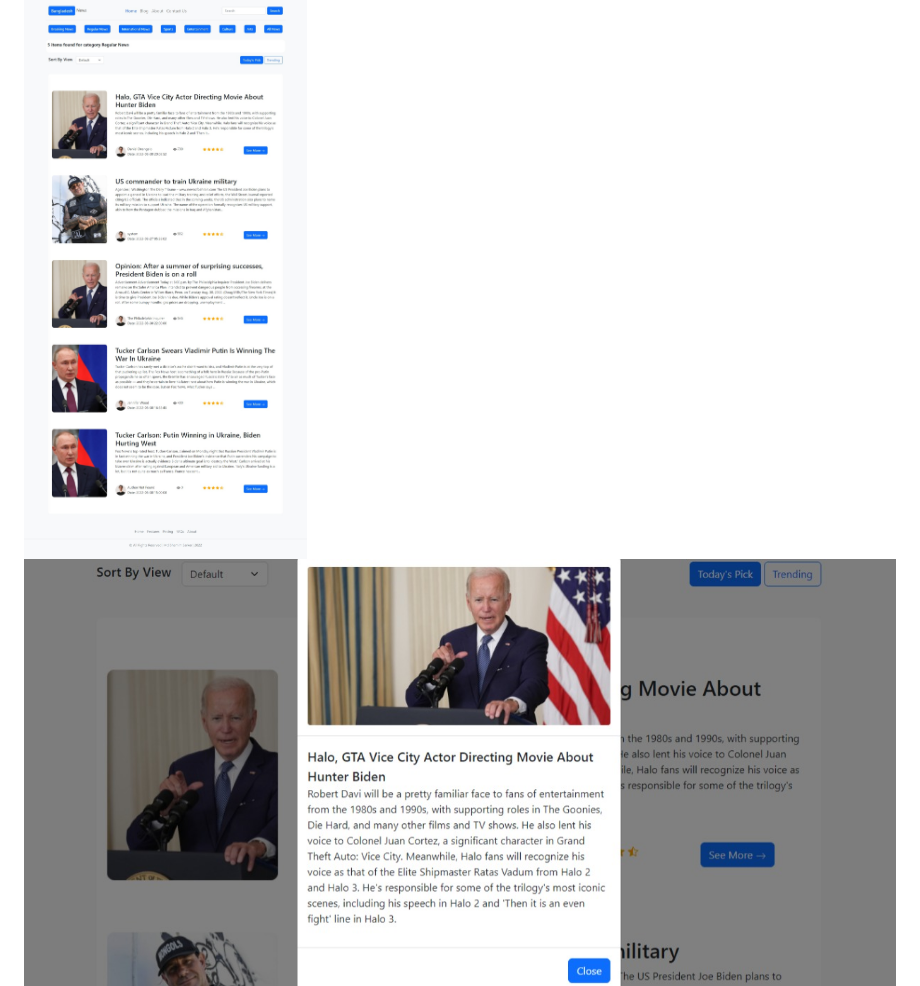
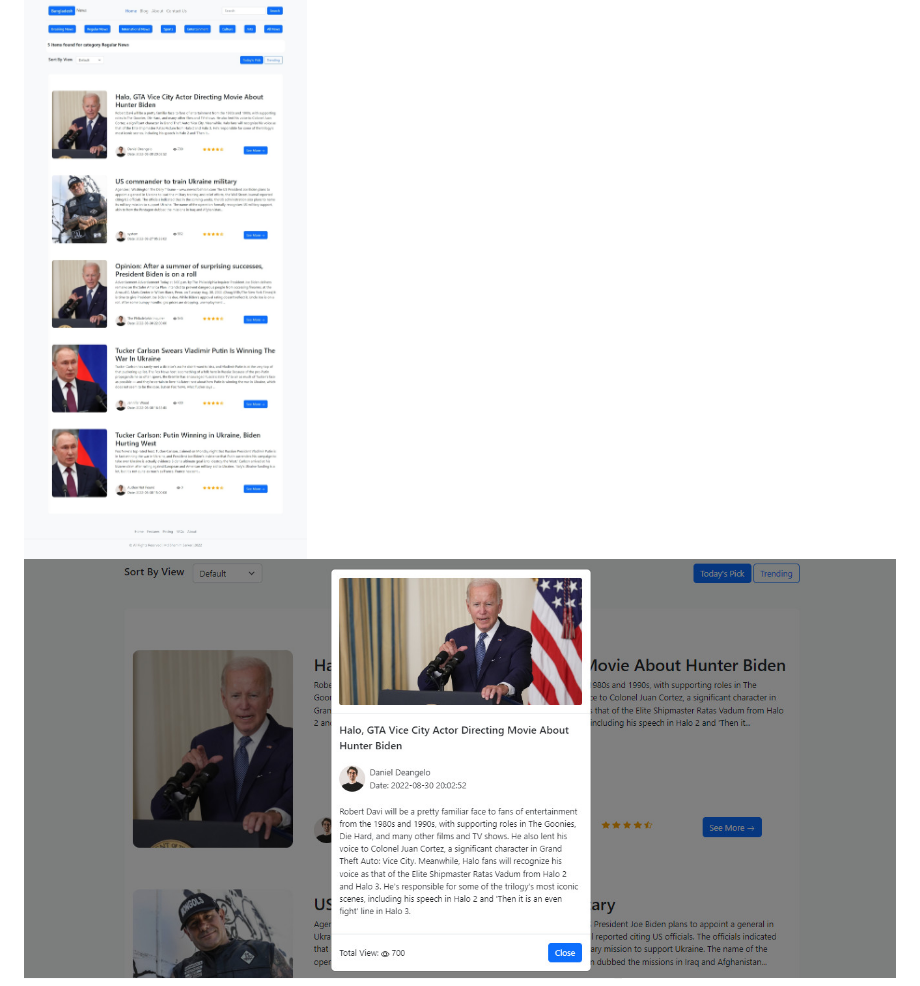
Before and after one commit to md-shamim-sarker/bangladesh-news, a Markdown page: README.md, the part around the change. Rendered like a GitHub page; pictures changed too: images/webpage-image-2.jpeg (deleted), images/webpage-image-2.jpg (added).

Commit message:
edit readme file to set image

```diff
--- a/README.md
+++ b/README.md
@@ -5,5 +5,5 @@ b6-news-portal-assignment-shamimspro created by GitHub Classroom
 ### [Netlify Live Link](https://poetic-palmier-aa25e4.netlify.app/)
 
 ![image](./images/webpage-image-1.jpeg)
-![image](./images/webpage-image-2.jpeg)
+![image](./images/webpage-image-2.jpg)
 ![image](./images/webpage-image-3.jpeg)
```
